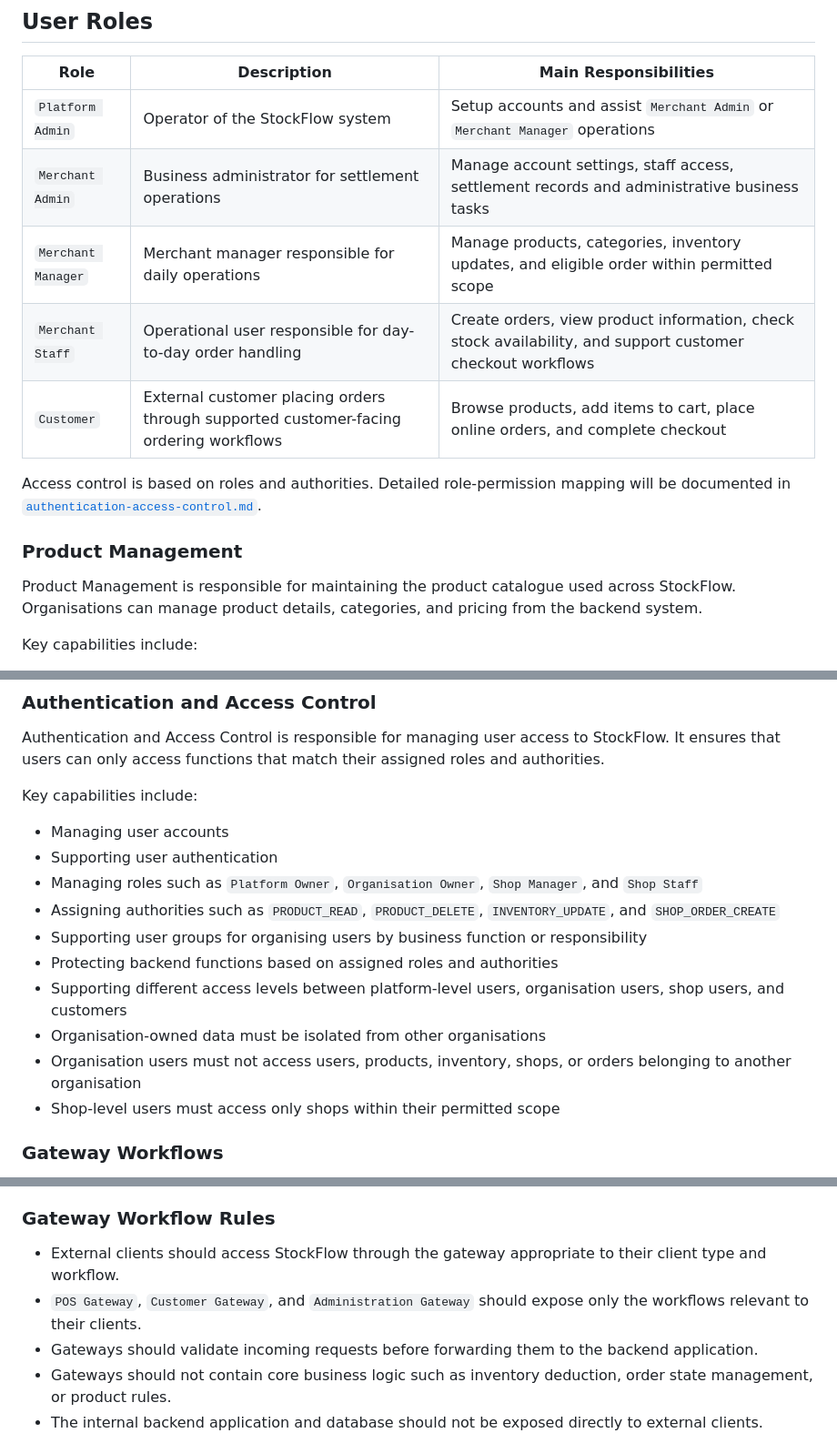
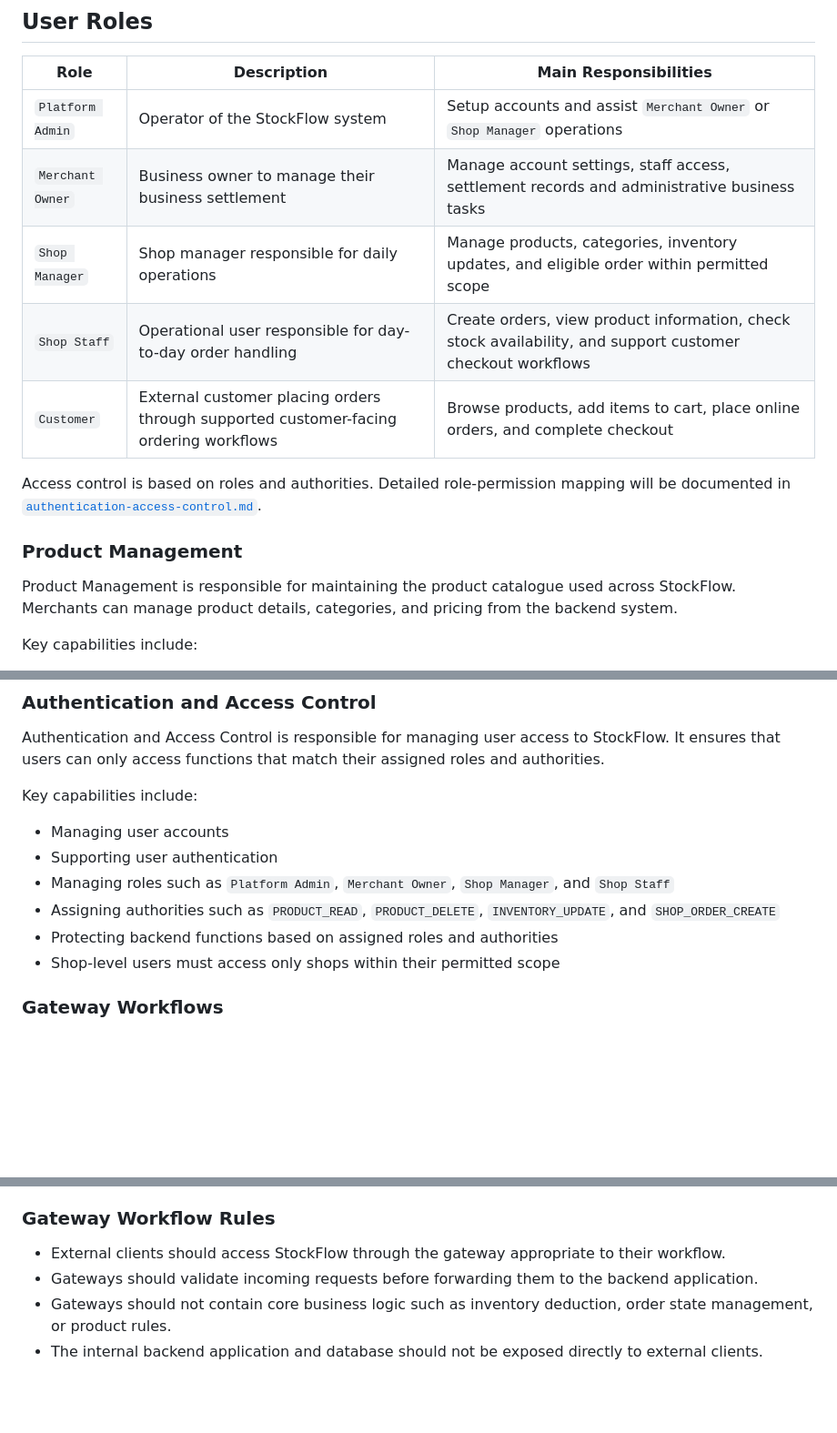
Before and after one commit to va4815/stockflow-docs, a Markdown page: functional-specs/func-specs-overview.md, 3 parts joined by grey strips. Shown at 91% size. Rendered like a GitHub page; blank space fills up the shorter version.

Commit message:
update the role description

```diff
--- a/functional-specs/func-specs-overview.md
+++ b/functional-specs/func-specs-overview.md
@@ -32,10 +32,10 @@ This allows organisations to focus more on business operations and customer serv
 
 | Role | Description | Main Responsibilities |
 |---|---|---|
-| `Platform Admin` | Operator of the StockFlow system | Setup accounts and assist `Merchant Admin` or `Merchant Manager` operations |
-| `Merchant Admin` | Business administrator for settlement operations | Manage account settings, staff access, settlement records and administrative business tasks |
-| `Merchant Manager` | Merchant manager responsible for daily operations | Manage products, categories, inventory updates, and eligible order within permitted scope |
-| `Merchant Staff` | Operational user responsible for day-to-day order handling | Create orders, view product information, check stock availability, and support customer checkout workflows |
+| `Platform Admin` | Operator of the StockFlow system | Setup accounts and assist `Merchant Owner` or `Shop Manager` operations |
+| `Merchant Owner` | Business owner to manage their business settlement | Manage account settings, staff access, settlement records and administrative business tasks |
+| `Shop Manager` | Shop manager responsible for daily operations | Manage products, categories, inventory updates, and eligible order within permitted scope |
+| `Shop Staff` | Operational user responsible for day-to-day order handling | Create orders, view product information, check stock availability, and support customer checkout workflows |
 | `Customer` | External customer placing orders through supported customer-facing ordering workflows | Browse products, add items to cart, place online orders, and complete checkout |
 
 Access control is based on roles and authorities. Detailed role-permission mapping will be documented in [`authentication-access-control.md`](./authentication-access-control.md).
@@ -43,7 +43,7 @@ Access control is based on roles and authorities. Detailed role-permission mappi
 
 ### Product Management
 
-Product Management is responsible for maintaining the product catalogue used across StockFlow. Organisations can manage product details, categories, and pricing from the backend system.
+Product Management is responsible for maintaining the product catalogue used across StockFlow. Merchants can manage product details, categories, and pricing from the backend system.
 
 Key capabilities include:
 
@@ -91,13 +91,9 @@ Key capabilities include:
 
 - Managing user accounts
 - Supporting user authentication
-- Managing roles such as `Platform Owner`, `Organisation Owner`, `Shop Manager`, and `Shop Staff`
+- Managing roles such as `Platform Admin`, `Merchant Owner`, `Shop Manager`, and `Shop Staff`
 - Assigning authorities such as `PRODUCT_READ`, `PRODUCT_DELETE`, `INVENTORY_UPDATE`, and `SHOP_ORDER_CREATE`
-- Supporting user groups for organising users by business function or responsibility
 - Protecting backend functions based on assigned roles and authorities
-- Supporting different access levels between platform-level users, organisation users, shop users, and customers
-- Organisation-owned data must be isolated from other organisations
-- Organisation users must not access users, products, inventory, shops, or orders belonging to another organisation
 - Shop-level users must access only shops within their permitted scope
 
 ### Gateway Workflows
@@ -307,8 +303,7 @@ Detailed business rules for each functional area will be documented in separate
 
 ### Gateway Workflow Rules
 
-- External clients should access StockFlow through the gateway appropriate to their client type and workflow.
-- `POS Gateway`, `Customer Gateway`, and `Administration Gateway` should expose only the workflows relevant to their clients.
+- External clients should access StockFlow through the gateway appropriate to their workflow.
 - Gateways should validate incoming requests before forwarding them to the backend application.
 - Gateways should not contain core business logic such as inventory deduction, order state management, or product rules.
 - The internal backend application and database should not be exposed directly to external clients.
```
Also changed, not shown: README.md (+3 -3 lines), images/SF_SystemDesignOverview.png.
